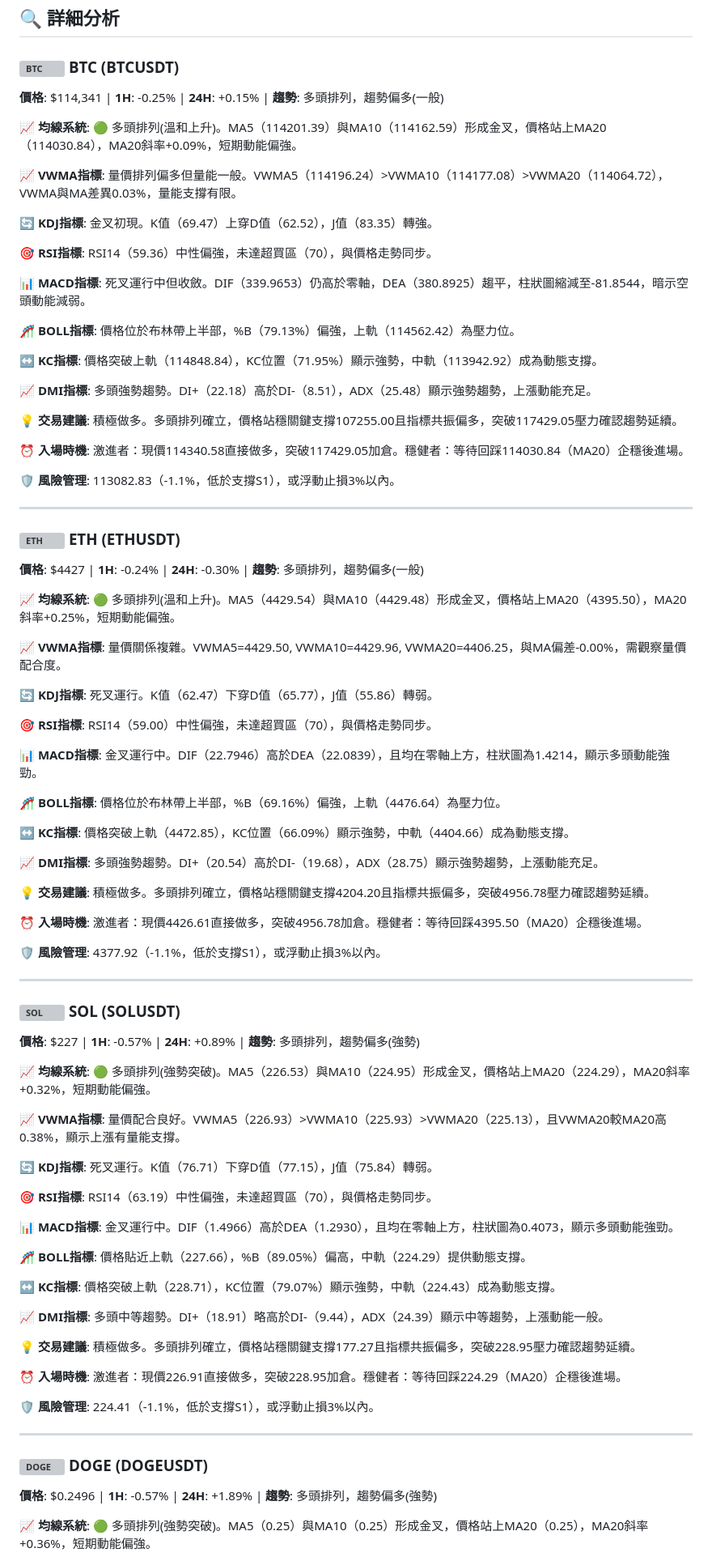
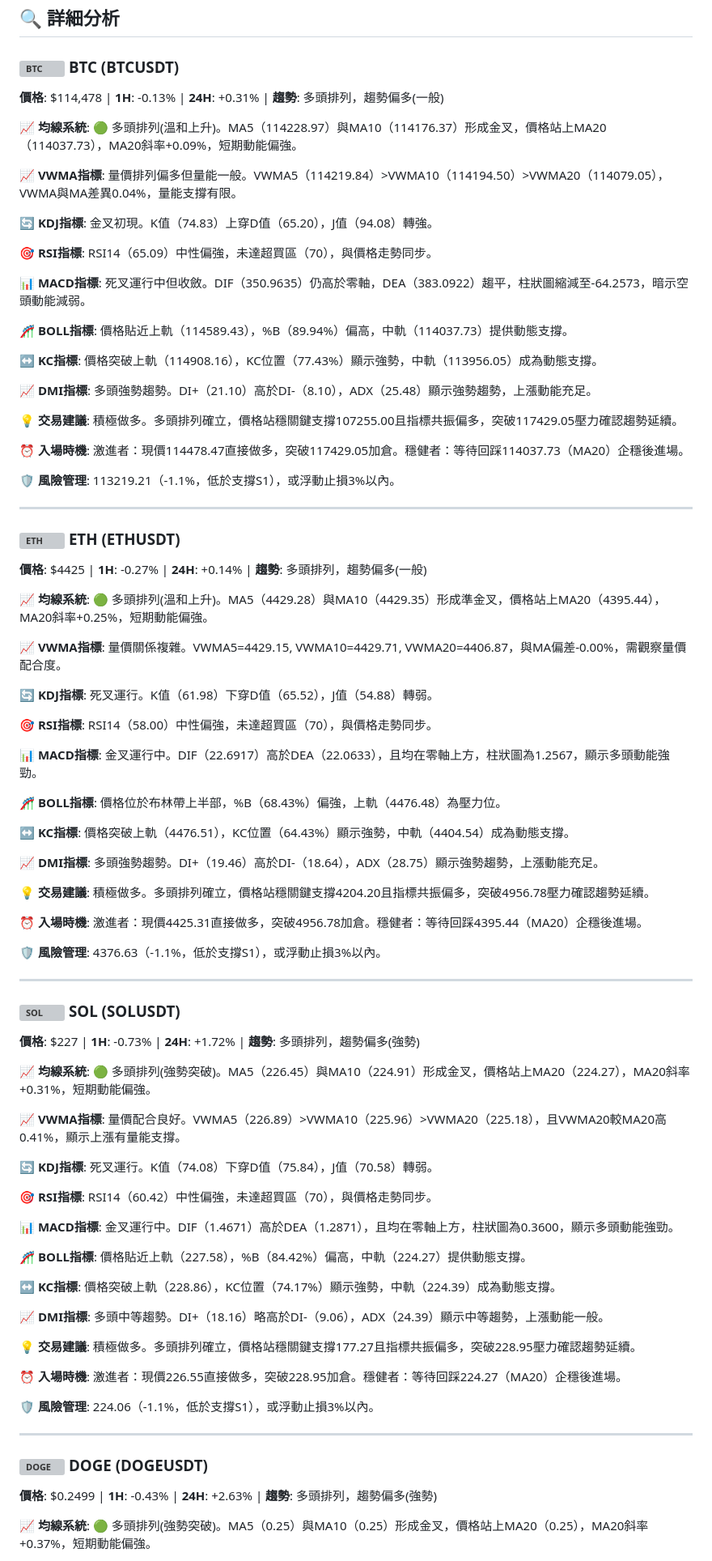
Before and after one commit to JacobHsu/py-binance-api, a Markdown page: README.md, the part around one of its changes. Shown at 81% size. Rendered like a GitHub page; grey boxes are pictures that could not be loaded.

```diff
--- a/README.md
+++ b/README.md
@@ -23,91 +23,91 @@
 
 ### <img src="https://s3-symbol-logo.tradingview.com/crypto/XTVCBTC--big.svg" width="16" height="16" alt="BTC"> **BTC** (BTCUSDT)
 
-**價格**: $114,341 | **1H**: -0.25% | **24H**: +0.15% | **趨勢**: 多頭排列，趨勢偏多(一般)
+**價格**: $114,478 | **1H**: -0.13% | **24H**: +0.31% | **趨勢**: 多頭排列，趨勢偏多(一般)
 
-**📈 均線系統**: 🟢 多頭排列(溫和上升)。MA5（114201.39）與MA10（114162.59）形成金叉，價格站上MA20（114030.84），MA20斜率+0.09%，短期動能偏強。
+**📈 均線系統**: 🟢 多頭排列(溫和上升)。MA5（114228.97）與MA10（114176.37）形成金叉，價格站上MA20（114037.73），MA20斜率+0.09%，短期動能偏強。
 
-**📈 VWMA指標**: 量價排列偏多但量能一般。VWMA5（114196.24）>VWMA10（114177.08）>VWMA20（114064.72），VWMA與MA差異0.03%，量能支撐有限。
+**📈 VWMA指標**: 量價排列偏多但量能一般。VWMA5（114219.84）>VWMA10（114194.50）>VWMA20（114079.05），VWMA與MA差異0.04%，量能支撐有限。
 
-**🔄 KDJ指標**: 金叉初現。K值（69.47）上穿D值（62.52），J值（83.35）轉強。
+**🔄 KDJ指標**: 金叉初現。K值（74.83）上穿D值（65.20），J值（94.08）轉強。
 
-**🎯 RSI指標**: RSI14（59.36）中性偏強，未達超買區（70），與價格走勢同步。
+**🎯 RSI指標**: RSI14（65.09）中性偏強，未達超買區（70），與價格走勢同步。
 
-**📊 MACD指標**: 死叉運行中但收斂。DIF（339.9653）仍高於零軸，DEA（380.8925）趨平，柱狀圖縮減至-81.8544，暗示空頭動能減弱。
+**📊 MACD指標**: 死叉運行中但收斂。DIF（350.9635）仍高於零軸，DEA（383.0922）趨平，柱狀圖縮減至-64.2573，暗示空頭動能減弱。
 
-**🎢 BOLL指標**: 價格位於布林帶上半部，%B（79.13%）偏強，上軌（114562.42）為壓力位。
+**🎢 BOLL指標**: 價格貼近上軌（114589.43），%B（89.94%）偏高，中軌（114037.73）提供動態支撐。
 
-**↔️ KC指標**: 價格突破上軌（114848.84），KC位置（71.95%）顯示強勢，中軌（113942.92）成為動態支撐。
+**↔️ KC指標**: 價格突破上軌（114908.16），KC位置（77.43%）顯示強勢，中軌（113956.05）成為動態支撐。
 
-**📈 DMI指標**: 多頭強勢趨勢。DI+（22.18）高於DI-（8.51），ADX（25.48）顯示強勢趨勢，上漲動能充足。
+**📈 DMI指標**: 多頭強勢趨勢。DI+（21.10）高於DI-（8.10），ADX（25.48）顯示強勢趨勢，上漲動能充足。
 
 **💡 交易建議**: 積極做多。多頭排列確立，價格站穩關鍵支撐107255.00且指標共振偏多，突破117429.05壓力確認趨勢延續。
 
-**⏰ 入場時機**: 激進者：現價114340.58直接做多，突破117429.05加倉。穩健者：等待回踩114030.84（MA20）企穩後進場。
+**⏰ 入場時機**: 激進者：現價114478.47直接做多，突破117429.05加倉。穩健者：等待回踩114037.73（MA20）企穩後進場。
 
-**🛡️ 風險管理**: 113082.83（-1.1%，低於支撐S1），或浮動止損3%以內。
+**🛡️ 風險管理**: 113219.21（-1.1%，低於支撐S1），或浮動止損3%以內。
 
 ---
 
 ### <img src="https://s3-symbol-logo.tradingview.com/crypto/XTVCETH--big.svg" width="16" height="16" alt="ETH"> **ETH** (ETHUSDT)
 
-**價格**: $4427 | **1H**: -0.24% | **24H**: -0.30% | **趨勢**: 多頭排列，趨勢偏多(一般)
+**價格**: $4425 | **1H**: -0.27% | **24H**: +0.14% | **趨勢**: 多頭排列，趨勢偏多(一般)
 
-**📈 均線系統**: 🟢 多頭排列(溫和上升)。MA5（4429.54）與MA10（4429.48）形成金叉，價格站上MA20（4395.50），MA20斜率+0.25%，短期動能偏強。
+**📈 均線系統**: 🟢 多頭排列(溫和上升)。MA5（4429.28）與MA10（4429.35）形成準金叉，價格站上MA20（4395.44），MA20斜率+0.25%，短期動能偏強。
 
-**📈 VWMA指標**: 量價關係複雜。VWMA5=4429.50, VWMA10=4429.96, VWMA20=4406.25，與MA偏差-0.00%，需觀察量價配合度。
+**📈 VWMA指標**: 量價關係複雜。VWMA5=4429.15, VWMA10=4429.71, VWMA20=4406.87，與MA偏差-0.00%，需觀察量價配合度。
 
-**🔄 KDJ指標**: 死叉運行。K值（62.47）下穿D值（65.77），J值（55.86）轉弱。
+**🔄 KDJ指標**: 死叉運行。K值（61.98）下穿D值（65.52），J值（54.88）轉弱。
 
-**🎯 RSI指標**: RSI14（59.00）中性偏強，未達超買區（70），與價格走勢同步。
+**🎯 RSI指標**: RSI14（58.00）中性偏強，未達超買區（70），與價格走勢同步。
 
-**📊 MACD指標**: 金叉運行中。DIF（22.7946）高於DEA（22.0839），且均在零軸上方，柱狀圖為1.4214，顯示多頭動能強勁。
+**📊 MACD指標**: 金叉運行中。DIF（22.6917）高於DEA（22.0633），且均在零軸上方，柱狀圖為1.2567，顯示多頭動能強勁。
 
-**🎢 BOLL指標**: 價格位於布林帶上半部，%B（69.16%）偏強，上軌（4476.64）為壓力位。
+**🎢 BOLL指標**: 價格位於布林帶上半部，%B（68.43%）偏強，上軌（4476.48）為壓力位。
 
-**↔️ KC指標**: 價格突破上軌（4472.85），KC位置（66.09%）顯示強勢，中軌（4404.66）成為動態支撐。
+**↔️ KC指標**: 價格突破上軌（4476.51），KC位置（64.43%）顯示強勢，中軌（4404.54）成為動態支撐。
 
-**📈 DMI指標**: 多頭強勢趨勢。DI+（20.54）高於DI-（19.68），ADX（28.75）顯示強勢趨勢，上漲動能充足。
+**📈 DMI指標**: 多頭強勢趨勢。DI+（19.46）高於DI-（18.64），ADX（28.75）顯示強勢趨勢，上漲動能充足。
 
 **💡 交易建議**: 積極做多。多頭排列確立，價格站穩關鍵支撐4204.20且指標共振偏多，突破4956.78壓力確認趨勢延續。
 
-**⏰ 入場時機**: 激進者：現價4426.61直接做多，突破4956.78加倉。穩健者：等待回踩4395.50（MA20）企穩後進場。
+**⏰ 入場時機**: 激進者：現價4425.31直接做多，突破4956.78加倉。穩健者：等待回踩4395.44（MA20）企穩後進場。
 
-**🛡️ 風險管理**: 4377.92（-1.1%，低於支撐S1），或浮動止損3%以內。
+**🛡️ 風險管理**: 4376.63（-1.1%，低於支撐S1），或浮動止損3%以內。
 
 ---
 
 ### <img src="https://s3-symbol-logo.tradingview.com/crypto/XTVCSOL--big.svg" width="16" height="16" alt="SOL"> **SOL** (SOLUSDT)
 
-**價格**: $227 | **1H**: -0.57% | **24H**: +0.89% | **趨勢**: 多頭排列，趨勢偏多(強勢)
+**價格**: $227 | **1H**: -0.73% | **24H**: +1.72% | **趨勢**: 多頭排列，趨勢偏多(強勢)
 
-**📈 均線系統**: 🟢 多頭排列(強勢突破)。MA5（226.53）與MA10（224.95）形成金叉，價格站上MA20（224.29），MA20斜率+0.32%，短期動能偏強。
+**📈 均線系統**: 🟢 多頭排列(強勢突破)。MA5（226.45）與MA10（224.91）形成金叉，價格站上MA20（224.27），MA20斜率+0.31%，短期動能偏強。
 
-**📈 VWMA指標**: 量價配合良好。VWMA5（226.93）>VWMA10（225.93）>VWMA20（225.13），且VWMA20較MA20高0.38%，顯示上漲有量能支撐。
+**📈 VWMA指標**: 量價配合良好。VWMA5（226.89）>VWMA10（225.96）>VWMA20（225.18），且VWMA20較MA20高0.41%，顯示上漲有量能支撐。
 
-**🔄 KDJ指標**: 死叉運行。K值（76.71）下穿D值（77.15），J值（75.84）轉弱。
+**🔄 KDJ指標**: 死叉運行。K值（74.08）下穿D值（75.84），J值（70.58）轉弱。
 
-**🎯 RSI指標**: RSI14（63.19）中性偏強，未達超買區（70），與價格走勢同步。
+**🎯 RSI指標**: RSI14（60.42）中性偏強，未達超買區（70），與價格走勢同步。
 
-**📊 MACD指標**: 金叉運行中。DIF（1.4966）高於DEA（1.2930），且均在零軸上方，柱狀圖為0.4073，顯示多頭動能強勁。
+**📊 MACD指標**: 金叉運行中。DIF（1.4671）高於DEA（1.2871），且均在零軸上方，柱狀圖為0.3600，顯示多頭動能強勁。
 
-**🎢 BOLL指標**: 價格貼近上軌（227.66），%B（89.05%）偏高，中軌（224.29）提供動態支撐。
+**🎢 BOLL指標**: 價格貼近上軌（227.58），%B（84.42%）偏高，中軌（224.27）提供動態支撐。
 
-**↔️ KC指標**: 價格突破上軌（228.71），KC位置（79.07%）顯示強勢，中軌（224.43）成為動態支撐。
+**↔️ KC指標**: 價格突破上軌（228.86），KC位置（74.17%）顯示強勢，中軌（224.39）成為動態支撐。
 
-**📈 DMI指標**: 多頭中等趨勢。DI+（18.91）略高於DI-（9.44），ADX（24.39）顯示中等趨勢，上漲動能一般。
+**📈 DMI指標**: 多頭中等趨勢。DI+（18.16）略高於DI-（9.06），ADX（24.39）顯示中等趨勢，上漲動能一般。
 
 **💡 交易建議**: 積極做多。多頭排列確立，價格站穩關鍵支撐177.27且指標共振偏多，突破228.95壓力確認趨勢延續。
 
-**⏰ 入場時機**: 激進者：現價226.91直接做多，突破228.95加倉。穩健者：等待回踩224.29（MA20）企穩後進場。
+**⏰ 入場時機**: 激進者：現價226.55直接做多，突破228.95加倉。穩健者：等待回踩224.27（MA20）企穩後進場。
 
-**🛡️ 風險管理**: 224.41（-1.1%，低於支撐S1），或浮動止損3%以內。
+**🛡️ 風險管理**: 224.06（-1.1%，低於支撐S1），或浮動止損3%以內。
 
 ---
 
 ### <img src="https://s3-symbol-logo.tradingview.com/crypto/XTVCDOGE--big.svg" width="16" height="16" alt="DOGE"> **DOGE** (DOGEUSDT)
 
-**價格**: $0.2496 | **1H**: -0.57% | **24H**: +1.89% | **趨勢**: 多頭排列，趨勢偏多(強勢)
+**價格**: $0.2499 | **1H**: -0.43% | **24H**: +2.63% | **趨勢**: 多頭排列，趨勢偏多(強勢)
 
-**📈 均線系統**: 🟢 多頭排列(強勢突破)。MA5（0.25）與MA10（0.25）形成金叉，價格站上MA20（0.25），MA20斜率+0.36%，短期動能偏強。
+**📈 均線系統**: 🟢 多頭排列(強勢突破)。MA5（0.25）與MA10（0.25）形成金叉，價格站上MA20（0.25），MA20斜率+0.37%，短期動能偏強。
 
```
Also changed, not shown: other parts of README.md (+37 -37 lines).
